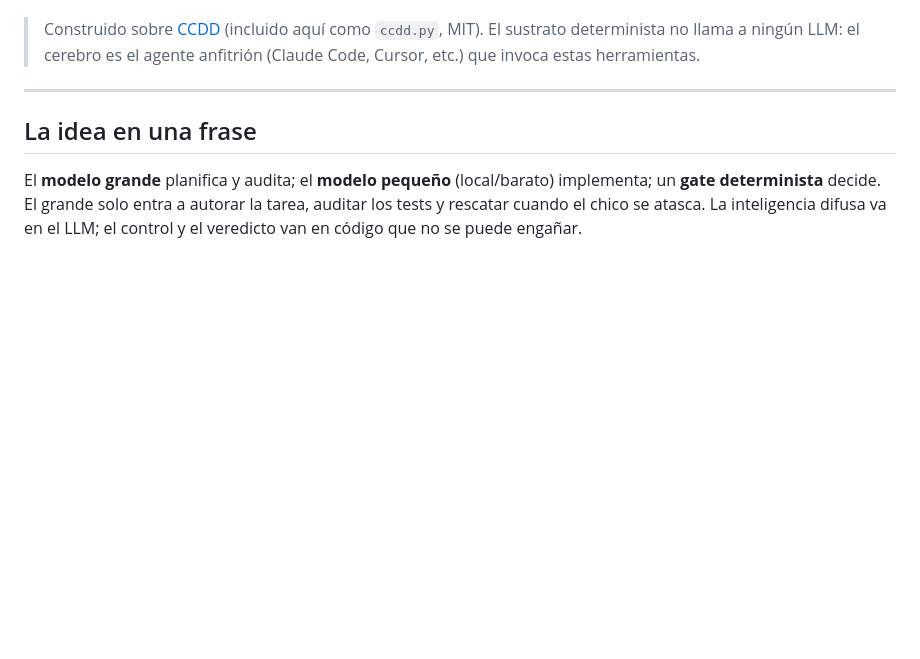
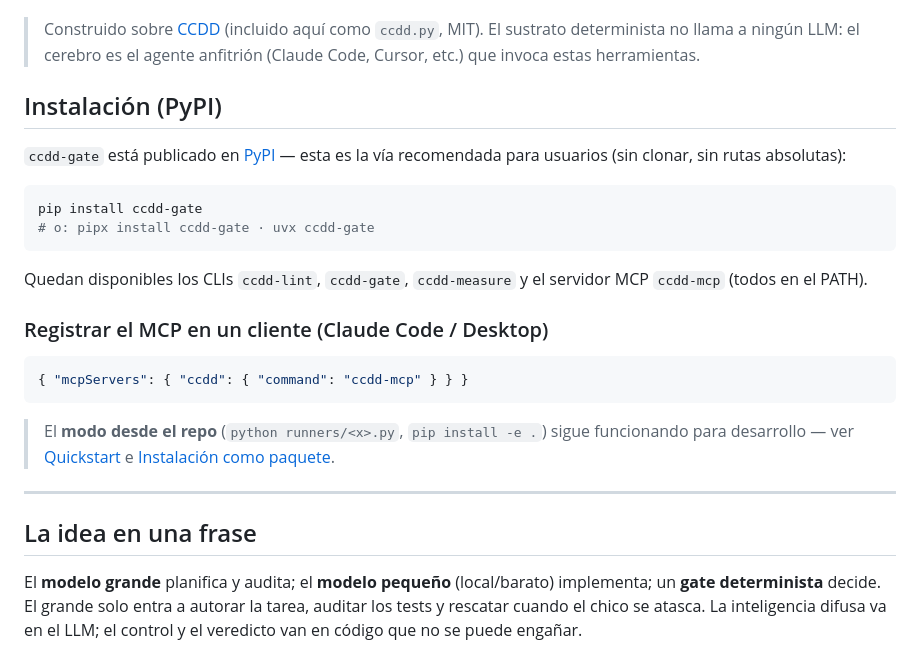
Before and after one commit to MauricioPerera/ccdd-gate, a Markdown page: README.md, the part around one of its changes. Drawn GitHub-style; blank space fills up the shorter version.

Commit message:
docs: PyPI install + MCP registration (ccdd-gate is on PyPI) (#75)
Co-authored-by: Claude Opus 4.8 <noreply@anthropic.com>

````diff
--- a/README.md
+++ b/README.md
@@ -23,6 +24,29 @@ El mismo principio cubre **dos pilares**:
 > Construido sobre [CCDD](https://github.com/MauricioPerera/ccdd) (incluido aquí como
 > `ccdd.py`, MIT). El sustrato determinista no llama a ningún LLM: el cerebro es el agente
 > anfitrión (Claude Code, Cursor, etc.) que invoca estas herramientas.
+
+## Instalación (PyPI)
+
+`ccdd-gate` está publicado en [PyPI](https://pypi.org/project/ccdd-gate/) — esta es la vía
+recomendada para usuarios (sin clonar, sin rutas absolutas):
+
+```bash
+pip install ccdd-gate
+# o: pipx install ccdd-gate · uvx ccdd-gate
+```
+
+Quedan disponibles los CLIs `ccdd-lint`, `ccdd-gate`, `ccdd-measure` y el servidor MCP
+`ccdd-mcp` (todos en el PATH).
+
+### Registrar el MCP en un cliente (Claude Code / Desktop)
+
+```json
+{ "mcpServers": { "ccdd": { "command": "ccdd-mcp" } } }
+```
+
+> El **modo desde el repo** (`python runners/<x>.py`, `pip install -e .`) sigue funcionando
+> para desarrollo — ver [Quickstart](#quickstart) e
+> [Instalación como paquete](#instalación-como-paquete-console-scripts).
 
 ---
 
````
Also changed, not shown: other parts of README.md (+1 -0 lines).
